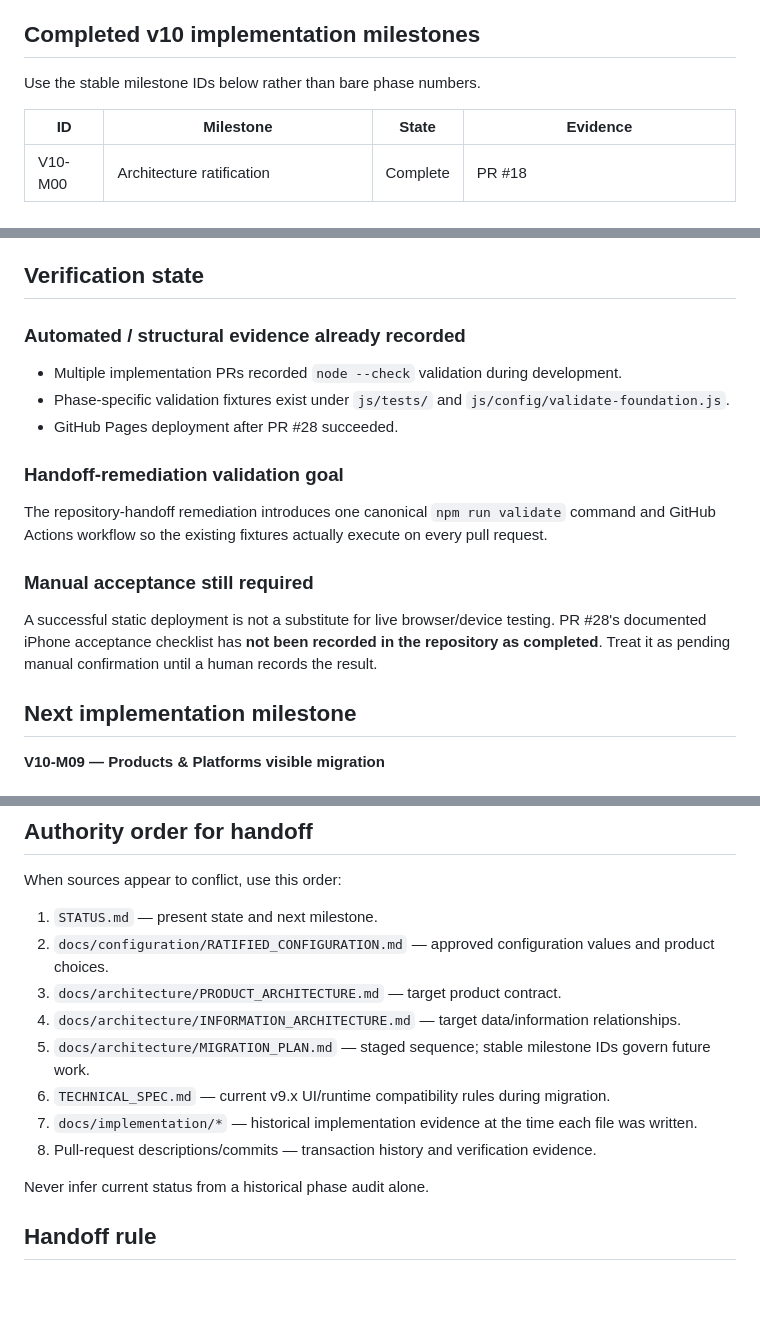
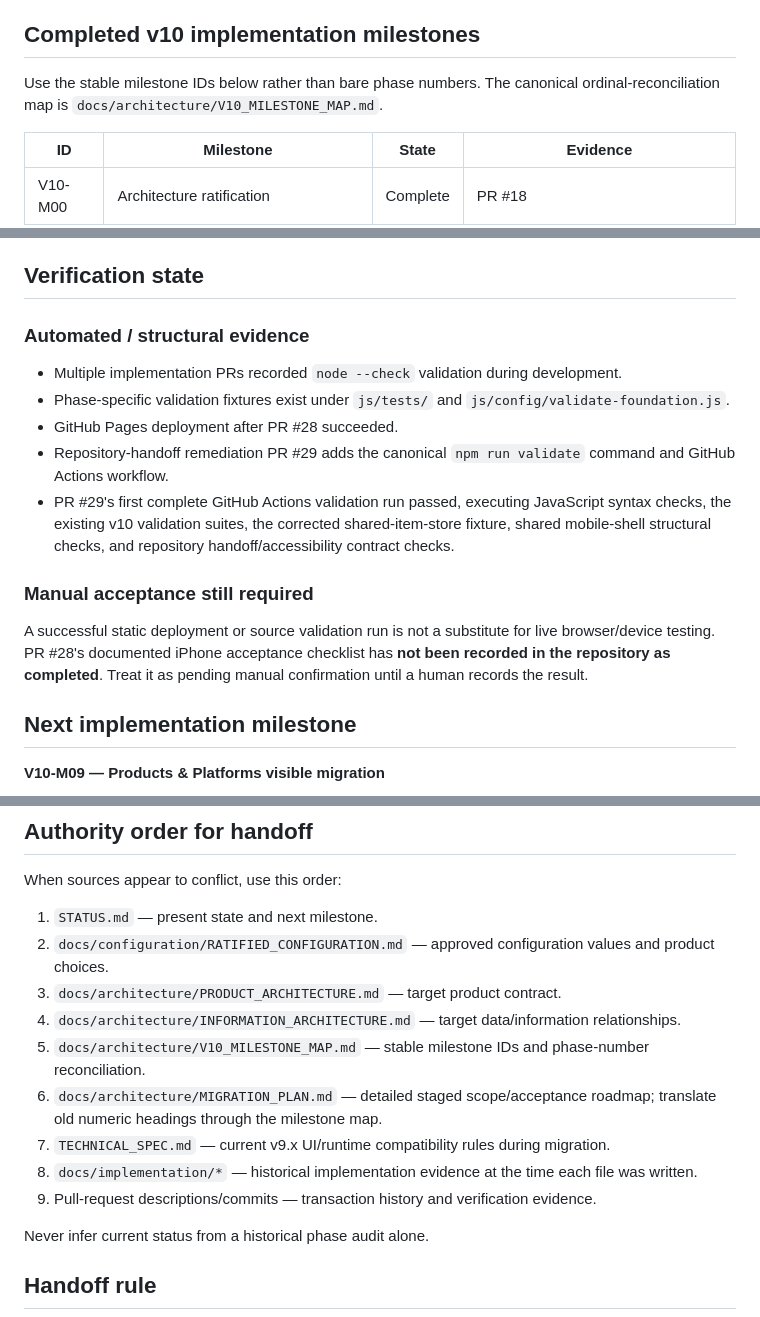
Before and after one commit to davehallmon/intelligence-hub, a Markdown page: STATUS.md, 3 parts joined by grey strips. Rendered like a GitHub page; blank space fills up the shorter version.

Commit message:
Record passing PR validation and milestone authority

```diff
--- a/STATUS.md
+++ b/STATUS.md
@@ -35,7 +35,7 @@ The legacy v9.x feed tabs and compatibility CSS/JS remain intentionally availabl
 
 ## Completed v10 implementation milestones
 
-Use the stable milestone IDs below rather than bare phase numbers.
+Use the stable milestone IDs below rather than bare phase numbers. The canonical ordinal-reconciliation map is `docs/architecture/V10_MILESTONE_MAP.md`.
 
 | ID | Milestone | State | Evidence |
 | --- | --- | --- | --- |
@@ -68,19 +68,17 @@ Use the stable milestone IDs below rather than bare phase numbers.
 
 ## Verification state
 
-### Automated / structural evidence already recorded
+### Automated / structural evidence
 
 - Multiple implementation PRs recorded `node --check` validation during development.
 - Phase-specific validation fixtures exist under `js/tests/` and `js/config/validate-foundation.js`.
 - GitHub Pages deployment after PR #28 succeeded.
-
-### Handoff-remediation validation goal
-
-The repository-handoff remediation introduces one canonical `npm run validate` command and GitHub Actions workflow so the existing fixtures actually execute on every pull request.
+- Repository-handoff remediation PR #29 adds the canonical `npm run validate` command and GitHub Actions workflow.
+- PR #29's first complete GitHub Actions validation run passed, executing JavaScript syntax checks, the existing v10 validation suites, the corrected shared-item-store fixture, shared mobile-shell structural checks, and repository handoff/accessibility contract checks.
 
 ### Manual acceptance still required
 
-A successful static deployment is not a substitute for live browser/device testing. PR #28's documented iPhone acceptance checklist has **not been recorded in the repository as completed**. Treat it as pending manual confirmation until a human records the result.
+A successful static deployment or source validation run is not a substitute for live browser/device testing. PR #28's documented iPhone acceptance checklist has **not been recorded in the repository as completed**. Treat it as pending manual confirmation until a human records the result.
 
 ## Next implementation milestone
 
@@ -114,10 +112,11 @@ When sources appear to conflict, use this order:
 2. `docs/configuration/RATIFIED_CONFIGURATION.md` — approved configuration values and product choices.
 3. `docs/architecture/PRODUCT_ARCHITECTURE.md` — target product contract.
 4. `docs/architecture/INFORMATION_ARCHITECTURE.md` — target data/information relationships.
-5. `docs/architecture/MIGRATION_PLAN.md` — staged sequence; stable milestone IDs govern future work.
-6. `TECHNICAL_SPEC.md` — current v9.x UI/runtime compatibility rules during migration.
-7. `docs/implementation/*` — historical implementation evidence at the time each file was written.
-8. Pull-request descriptions/commits — transaction history and verification evidence.
+5. `docs/architecture/V10_MILESTONE_MAP.md` — stable milestone IDs and phase-number reconciliation.
+6. `docs/architecture/MIGRATION_PLAN.md` — detailed staged scope/acceptance roadmap; translate old numeric headings through the milestone map.
+7. `TECHNICAL_SPEC.md` — current v9.x UI/runtime compatibility rules during migration.
+8. `docs/implementation/*` — historical implementation evidence at the time each file was written.
+9. Pull-request descriptions/commits — transaction history and verification evidence.
 
 Never infer current status from a historical phase audit alone.
 
```
